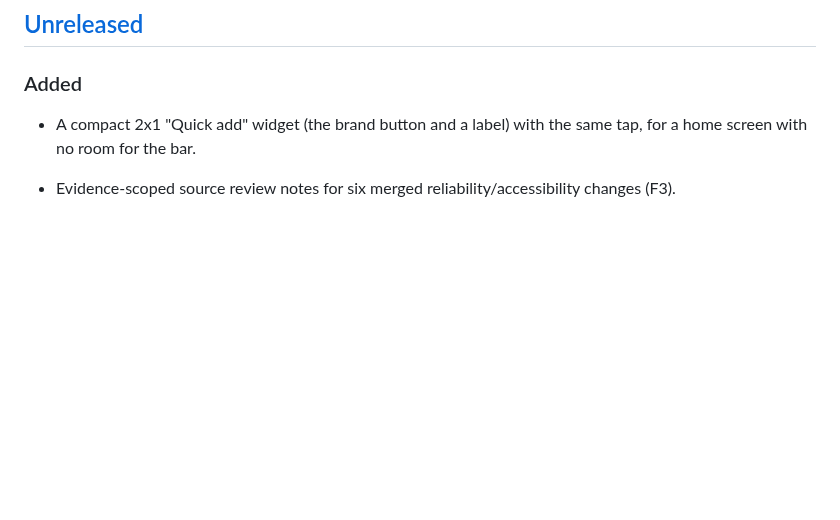
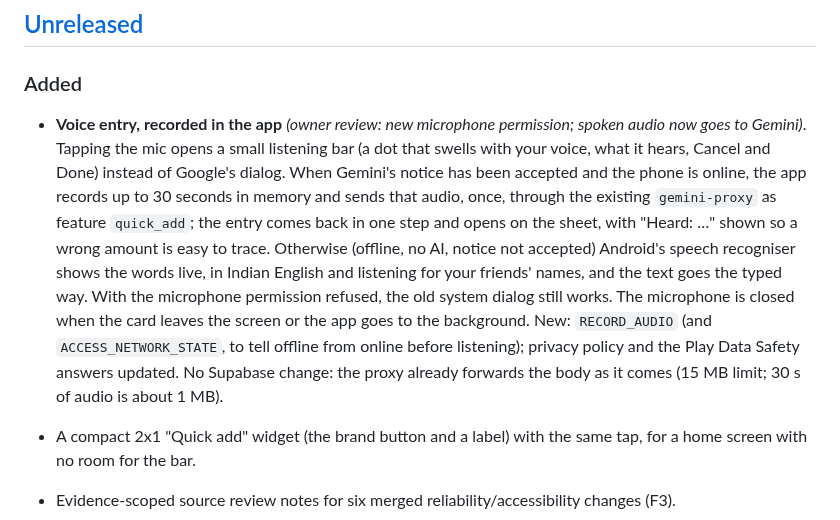
Before and after one commit to vaibhavcodesx/kharcha-paani, a Markdown page: CHANGELOG.md, the part around the change. GitHub-like rendering; blank space fills up the shorter version.

Commit message:
Voice: CHANGELOG
Co-Authored-By: Claude Sonnet 5.5 <noreply@anthropic.com>
Claude-Session: https://claude.ai/code/session_01WQqdLx64HqQY4mEZZ6k993

```diff
--- a/CHANGELOG.md
+++ b/CHANGELOG.md
@@ -15,6 +15,8 @@ is archived in [`docs/history/prd-status-log-2026-09.md`](docs/history/prd-statu
 
 ### Added
 
+
+- **Voice entry, recorded in the app** *(owner review: new microphone permission; spoken audio now goes to Gemini)*. Tapping the mic opens a small listening bar (a dot that swells with your voice, what it hears, Cancel and Done) instead of Google's dialog. When Gemini's notice has been accepted and the phone is online, the app records up to 30 seconds in memory and sends that audio, once, through the existing `gemini-proxy` as feature `quick_add`; the entry comes back in one step and opens on the sheet, with "Heard: …" shown so a wrong amount is easy to trace. Otherwise (offline, no AI, notice not accepted) Android's speech recogniser shows the words live, in Indian English and listening for your friends' names, and the text goes the typed way. With the microphone permission refused, the old system dialog still works. The microphone is closed when the card leaves the screen or the app goes to the background. New: `RECORD_AUDIO` (and `ACCESS_NETWORK_STATE`, to tell offline from online before listening); privacy policy and the Play Data Safety answers updated. No Supabase change: the proxy already forwards the body as it comes (15 MB limit; 30 s of audio is about 1 MB).
 
 - A compact 2x1 "Quick add" widget (the brand button and a label) with the same tap, for a home screen with no room for the bar.
 - Evidence-scoped source review notes for six merged reliability/accessibility changes (F3).
```
